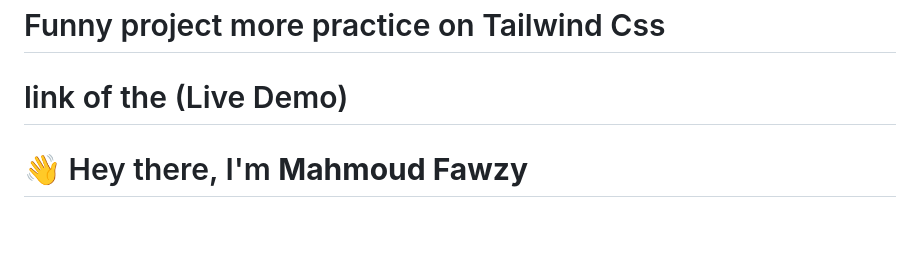
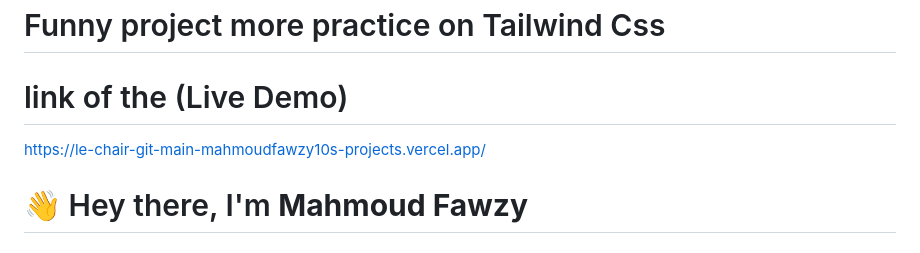
Before and after one commit to MahmoudFawzy10/leChair, a Markdown page: README.md, the part around the change. GitHub-like rendering.

```diff
--- a/README.md
+++ b/README.md
@@ -1,7 +1,7 @@
 # Chair
 #  Funny project more practice on Tailwind Css
 # link of the (Live Demo)
-
+https://le-chair-git-main-mahmoudfawzy10s-projects.vercel.app/
 # 👋 Hey there, I'm **Mahmoud Fawzy**
 
 ## 🚀 *Aspiring Full-Stack Developer* | 🎯 *Continuous Learner*
```
